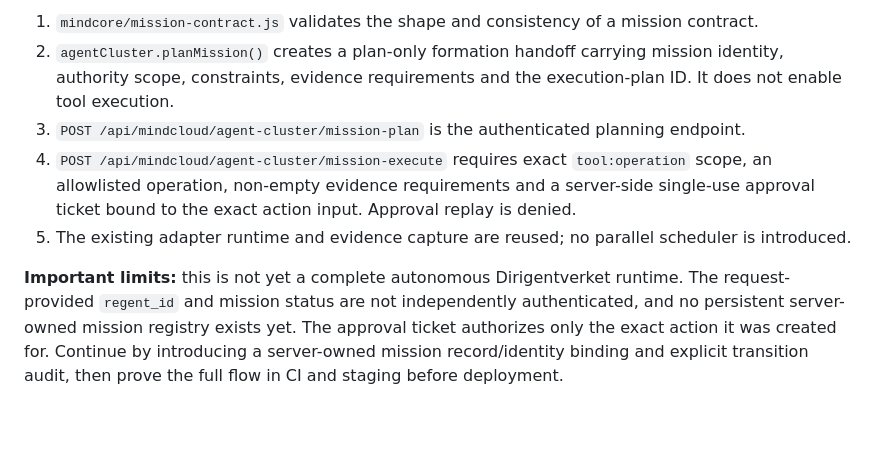
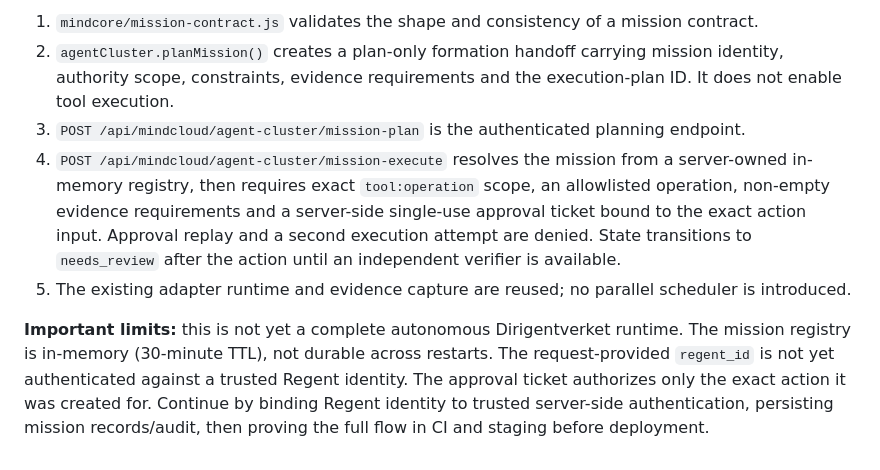
Before and after one commit to selotisk-source/Osiris-mindcloud-ui, a Markdown page: MINDCORE_MINDCLOUD_MASTER.md, the part around the change. Drawn GitHub-style; blank space fills up the shorter version.

Commit message:
Document in-memory mission registry lifecycle and identity limits

```diff
--- a/MINDCORE_MINDCLOUD_MASTER.md
+++ b/MINDCORE_MINDCLOUD_MASTER.md
@@ -96,7 +96,7 @@ The mission contract now crosses a concrete code boundary rather than remaining
 1. `mindcore/mission-contract.js` validates the shape and consistency of a mission contract.
 2. `agentCluster.planMission()` creates a plan-only formation handoff carrying mission identity, authority scope, constraints, evidence requirements and the execution-plan ID. It does not enable tool execution.
 3. `POST /api/mindcloud/agent-cluster/mission-plan` is the authenticated planning endpoint.
-4. `POST /api/mindcloud/agent-cluster/mission-execute` requires exact `tool:operation` scope, an allowlisted operation, non-empty evidence requirements and a server-side single-use approval ticket bound to the exact action input. Approval replay is denied.
+4. `POST /api/mindcloud/agent-cluster/mission-execute` resolves the mission from a server-owned in-memory registry, then requires exact `tool:operation` scope, an allowlisted operation, non-empty evidence requirements and a server-side single-use approval ticket bound to the exact action input. Approval replay and a second execution attempt are denied. State transitions to `needs_review` after the action until an independent verifier is available.
 5. The existing adapter runtime and evidence capture are reused; no parallel scheduler is introduced.
 
-**Important limits:** this is not yet a complete autonomous Dirigentverket runtime. The request-provided `regent_id` and mission status are not independently authenticated, and no persistent server-owned mission registry exists yet. The approval ticket authorizes only the exact action it was created for. Continue by introducing a server-owned mission record/identity binding and explicit transition audit, then prove the full flow in CI and staging before deployment.
+**Important limits:** this is not yet a complete autonomous Dirigentverket runtime. The mission registry is in-memory (30-minute TTL), not durable across restarts. The request-provided `regent_id` is not yet authenticated against a trusted Regent identity. The approval ticket authorizes only the exact action it was created for. Continue by binding Regent identity to trusted server-side authentication, persisting mission records/audit, then proving the full flow in CI and staging before deployment.
```
